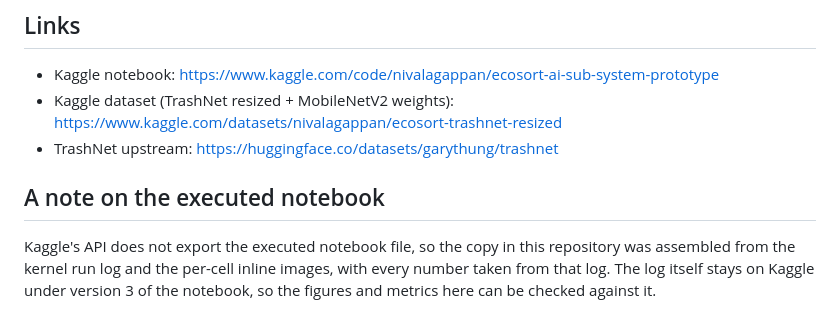
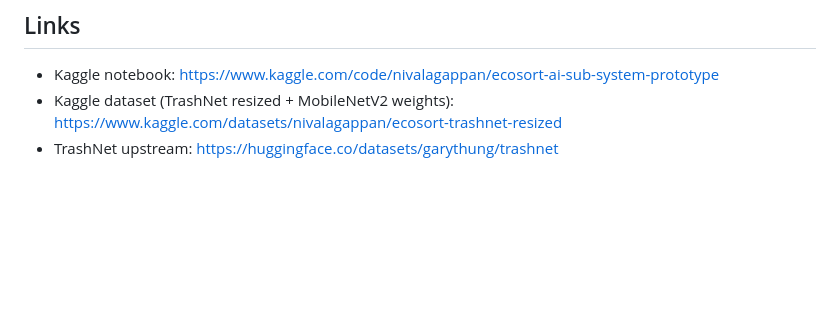
Before and after one commit to RobertCheer/EcoSort, a Markdown page: README.md, the part around the change. GitHub-like rendering; blank space fills up the shorter version.

```diff
--- a/README.md
+++ b/README.md
@@ -99,10 +99,3 @@ guide, with prompts in the appendix.
 - Kaggle notebook: <https://www.kaggle.com/code/nivalagappan/ecosort-ai-sub-system-prototype>
 - Kaggle dataset (TrashNet resized + MobileNetV2 weights): <https://www.kaggle.com/datasets/nivalagappan/ecosort-trashnet-resized>
 - TrashNet upstream: <https://huggingface.co/datasets/garythung/trashnet>
-
-## A note on the executed notebook
-
-Kaggle's API does not export the executed notebook file, so the copy in this
-repository was assembled from the kernel run log and the per-cell inline images, with
-every number taken from that log. The log itself stays on Kaggle under
-version 3 of the notebook, so the figures and metrics here can be checked against it.
```
